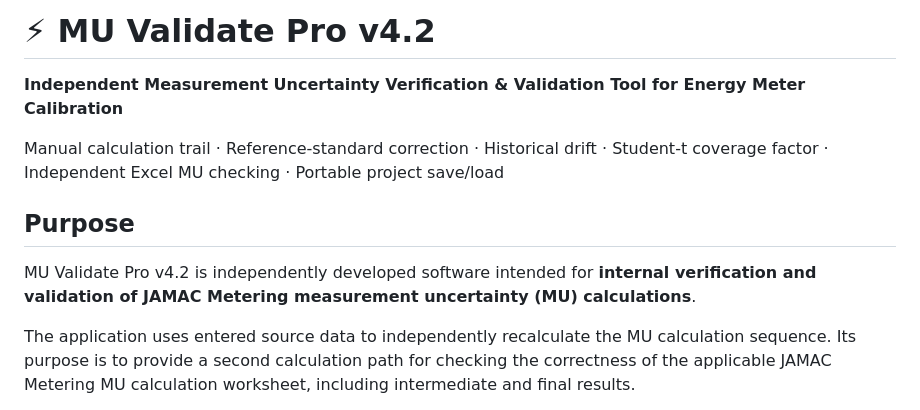
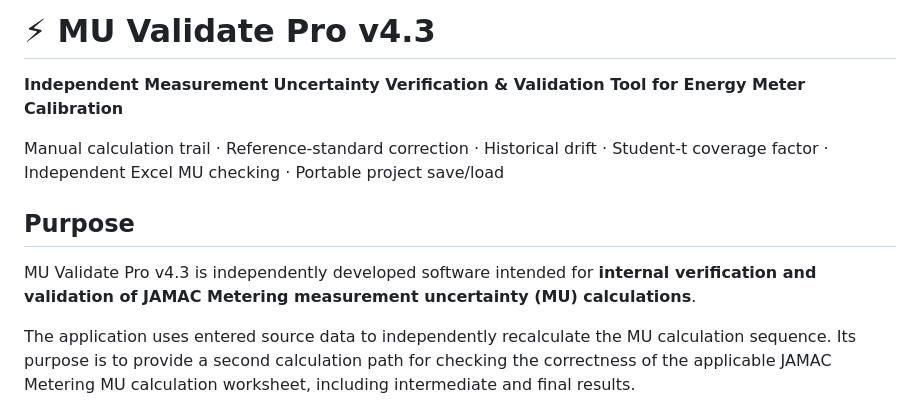
Before and after one commit to mdkhirulanuar/JAMAC-MUCal-v4, a Markdown page: README.md, the part around the change. GitHub-like rendering.

Commit message:
Align README.md release identification to v4.3

```diff
--- a/README.md
+++ b/README.md
@@ -1,4 +1,4 @@
-# ⚡ MU Validate Pro v4.2
+# ⚡ MU Validate Pro v4.3
 
 **Independent Measurement Uncertainty Verification & Validation Tool for Energy Meter Calibration**
 
@@ -6,7 +6,7 @@ Manual calculation trail · Reference-standard correction · Historical drift ·
 
 ## Purpose
 
-MU Validate Pro v4.2 is independently developed software intended for **internal verification and validation of JAMAC Metering measurement uncertainty (MU) calculations**.
+MU Validate Pro v4.3 is independently developed software intended for **internal verification and validation of JAMAC Metering measurement uncertainty (MU) calculations**.
 
 The application uses entered source data to independently recalculate the MU calculation sequence. Its purpose is to provide a second calculation path for checking the correctness of the applicable JAMAC Metering MU calculation worksheet, including intermediate and final results.
 
```
